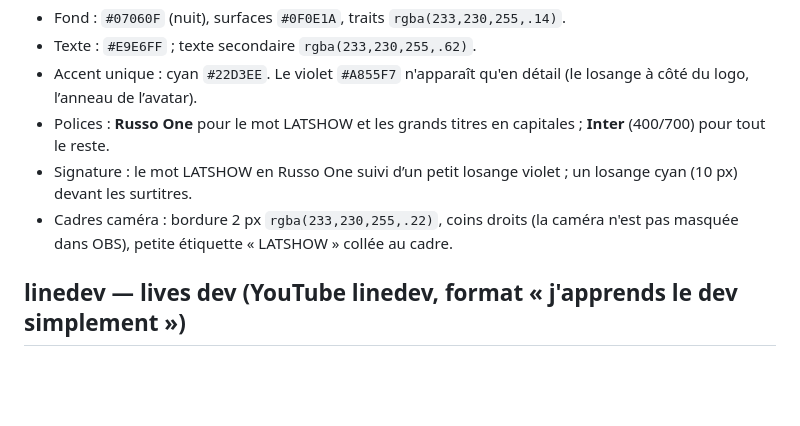
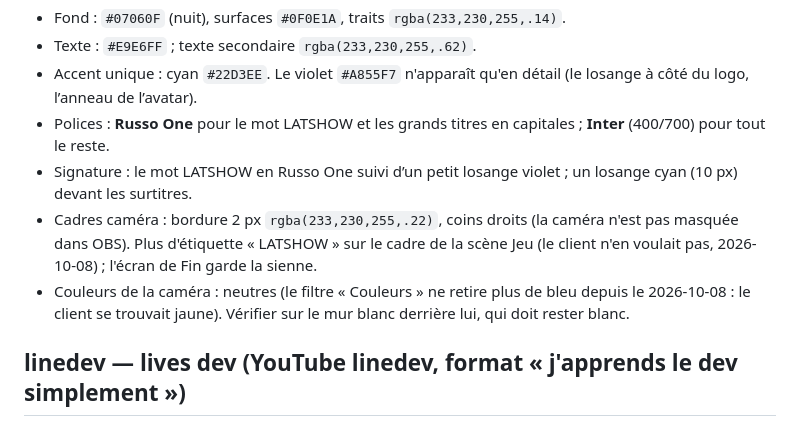
Before and after one commit to Linedev-Web/OBS, a Markdown page: docs/CHARTE_LIVE.md, the part around the change. GitHub-like rendering; blank space fills up the shorter version.

Commit message:
docs: charte — cadre caméra sans étiquette sur la scène Jeu, couleurs neutres
Co-Authored-By: Claude Opus 5.5 <noreply@anthropic.com>
Claude-Session: https://claude.ai/code/session_01SenyGny1iRsiVavappmoR6

```diff
--- a/docs/CHARTE_LIVE.md
+++ b/docs/CHARTE_LIVE.md
@@ -26,7 +26,10 @@ travail par-ci par-là », « je ne veux pas que ça se voie que c'est fait par
 - Accent unique : cyan `#22D3EE`. Le violet `#A855F7` n'apparaît qu'en détail (le losange à côté du logo, l’anneau de l’avatar).
 - Polices : **Russo One** pour le mot LATSHOW et les grands titres en capitales ; **Inter** (400/700) pour tout le reste.
 - Signature : le mot LATSHOW en Russo One suivi d’un petit losange violet ; un losange cyan (10 px) devant les surtitres.
-- Cadres caméra : bordure 2 px `rgba(233,230,255,.22)`, coins droits (la caméra n'est pas masquée dans OBS), petite étiquette « LATSHOW » collée au cadre.
+- Cadres caméra : bordure 2 px `rgba(233,230,255,.22)`, coins droits (la caméra n'est pas masquée dans OBS). Plus d'étiquette
+  « LATSHOW » sur le cadre de la scène Jeu (le client n'en voulait pas, 2026-10-08) ; l'écran de Fin garde la sienne.
+- Couleurs de la caméra : neutres (le filtre « Couleurs » ne retire plus de bleu depuis le 2026-10-08 : le client se
+  trouvait jaune). Vérifier sur le mur blanc derrière lui, qui doit rester blanc.
 
 ## linedev — lives dev (YouTube linedev, format « j'apprends le dev simplement »)
 
```
